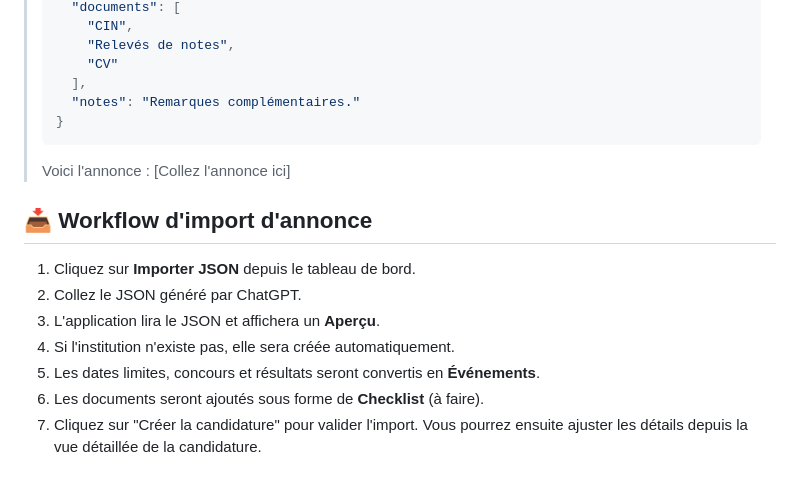
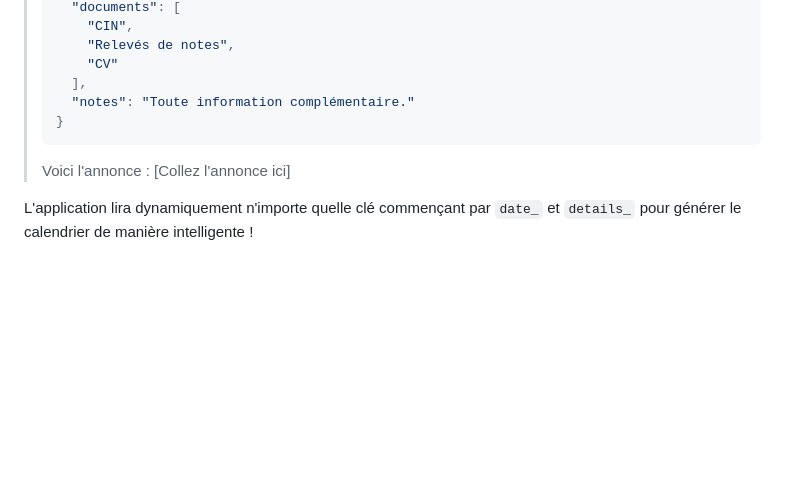
Before and after one commit to hichamimlahi/Application_Tracking, a Markdown page: README.md, the part around one of its changes. Drawn GitHub-style; blank space fills up the shorter version.

````diff
--- a/README.md
+++ b/README.md
@@ -64,17 +71,9 @@ Copiez ce prompt dans ChatGPT avec le texte de l'annonce :
 >     "Relevés de notes",
 >     "CV"
 >   ],
->   "notes": "Remarques complémentaires."
+>   "notes": "Toute information complémentaire."
 > }
 > ```
 > Voici l'annonce : [Collez l'annonce ici]
 
-## 📥 Workflow d'import d'annonce
-
-1. Cliquez sur **Importer JSON** depuis le tableau de bord.
-2. Collez le JSON généré par ChatGPT.
-3. L'application lira le JSON et affichera un **Aperçu**.
-4. Si l'institution n'existe pas, elle sera créée automatiquement.
-5. Les dates limites, concours et résultats seront convertis en **Événements**.
-6. Les documents seront ajoutés sous forme de **Checklist** (à faire).
-7. Cliquez sur "Créer la candidature" pour valider l'import. Vous pourrez ensuite ajuster les détails depuis la vue détaillée de la candidature.
+L'application lira dynamiquement n'importe quelle clé commençant par `date_` et `details_` pour générer le calendrier de manière intelligente !
````
Also changed, not shown: other parts of README.md (+25 -18 lines).
